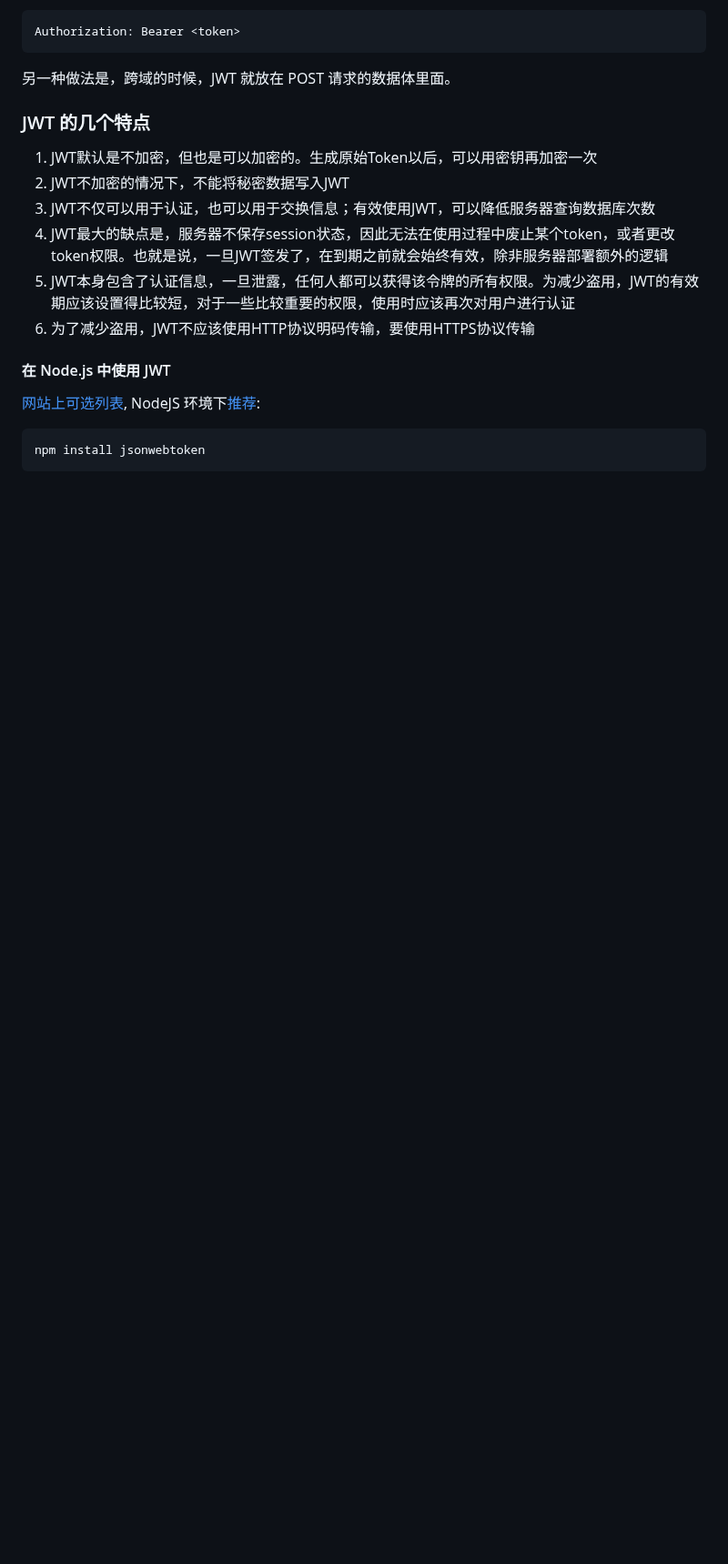
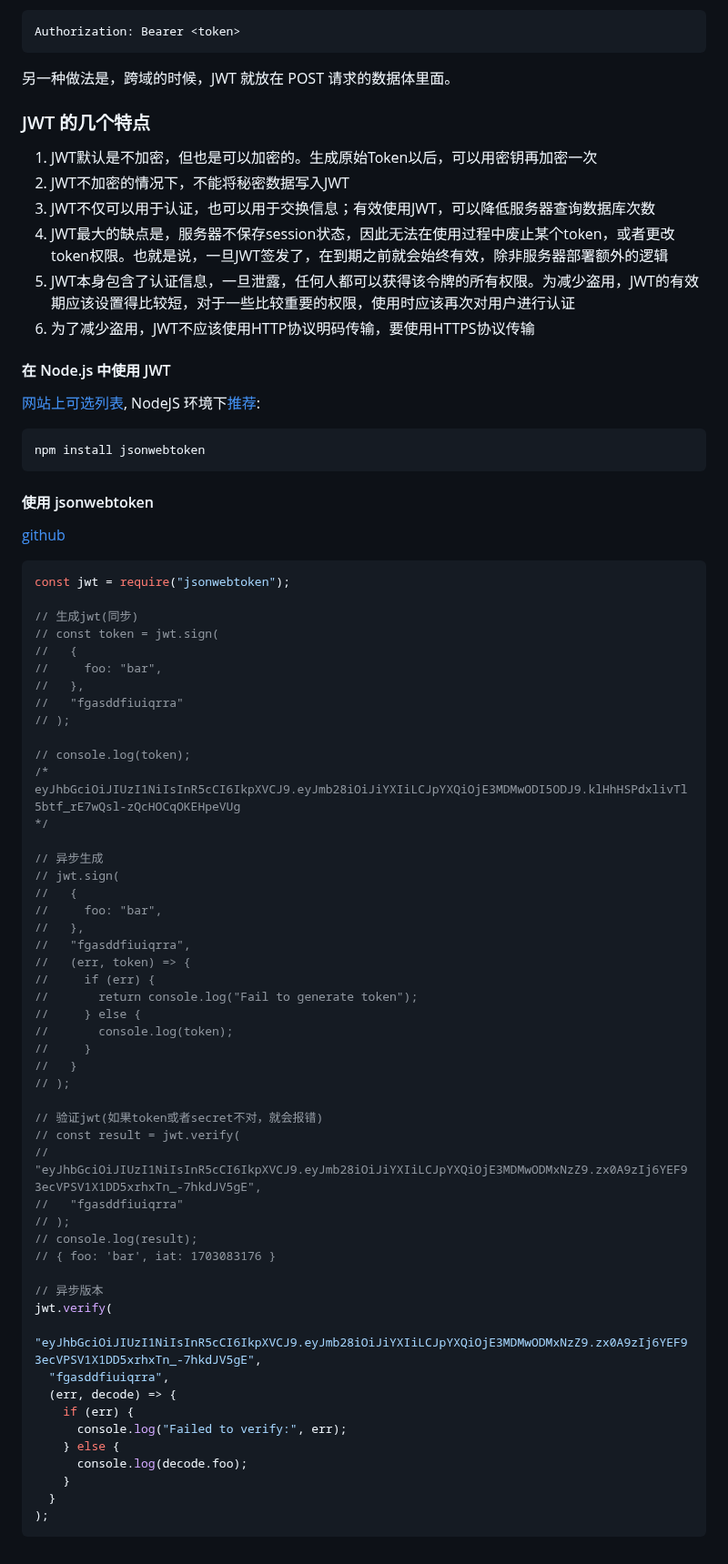
Before and after one commit to thinkerr24/lg-full-stack, a Markdown page: ch3-node&express/part3-WebFramework/03-2-express-api-example.md, the part around the change. Shown at 91% size. Drawn GitHub-style; blank space fills up the shorter version.

Commit message:
jsonwebtoken trial

````diff
--- a/ch3-node&express/part3-WebFramework/03-2-express-api-example.md
+++ b/ch3-node&express/part3-WebFramework/03-2-express-api-example.md
@@ -447,3 +447,60 @@ Authorization: Bearer <token>
 ```bash
 npm install jsonwebtoken
 ```
+
+#### 使用 jsonwebtoken
+
+[github](https://github.com/auth0/node-jsonwebtoken)
+
+```js
+const jwt = require("jsonwebtoken");
+
+// 生成jwt(同步)
+// const token = jwt.sign(
+//   {
+//     foo: "bar",
+//   },
+//   "fgasddfiuiqrra"
+// );
+
+// console.log(token);
+/*
+eyJhbGciOiJIUzI1NiIsInR5cCI6IkpXVCJ9.eyJmb28iOiJiYXIiLCJpYXQiOjE3MDMwODI5ODJ9.klHhHSPdxlivTl5btf_rE7wQsl-zQcHOCqOKEHpeVUg
+*/
+
+// 异步生成
+// jwt.sign(
+//   {
+//     foo: "bar",
+//   },
+//   "fgasddfiuiqrra",
+//   (err, token) => {
+//     if (err) {
+//       return console.log("Fail to generate token");
+//     } else {
+//       console.log(token);
+//     }
+//   }
+// );
+
+// 验证jwt(如果token或者secret不对，就会报错)
+// const result = jwt.verify(
+//   "eyJhbGciOiJIUzI1NiIsInR5cCI6IkpXVCJ9.eyJmb28iOiJiYXIiLCJpYXQiOjE3MDMwODMxNzZ9.zx0A9zIj6YEF93ecVPSV1X1DD5xrhxTn_-7hkdJV5gE",
+//   "fgasddfiuiqrra"
+// );
+// console.log(result);
+// { foo: 'bar', iat: 1703083176 }
+
+// 异步版本
+jwt.verify(
+  "eyJhbGciOiJIUzI1NiIsInR5cCI6IkpXVCJ9.eyJmb28iOiJiYXIiLCJpYXQiOjE3MDMwODMxNzZ9.zx0A9zIj6YEF93ecVPSV1X1DD5xrhxTn_-7hkdJV5gE",
+  "fgasddfiuiqrra",
+  (err, decode) => {
+    if (err) {
+      console.log("Failed to verify:", err);
+    } else {
+      console.log(decode.foo);
+    }
+  }
+);
+```
````
